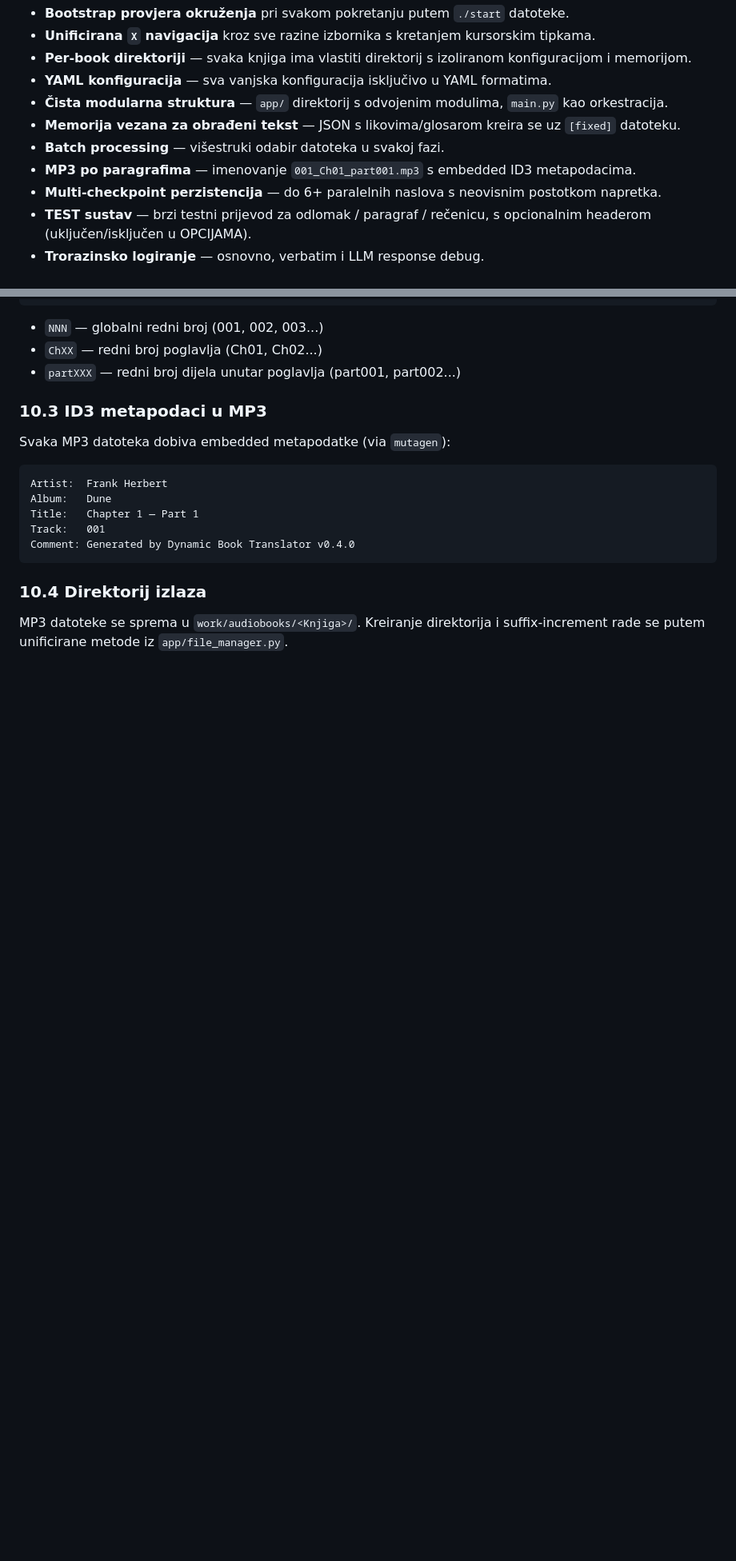
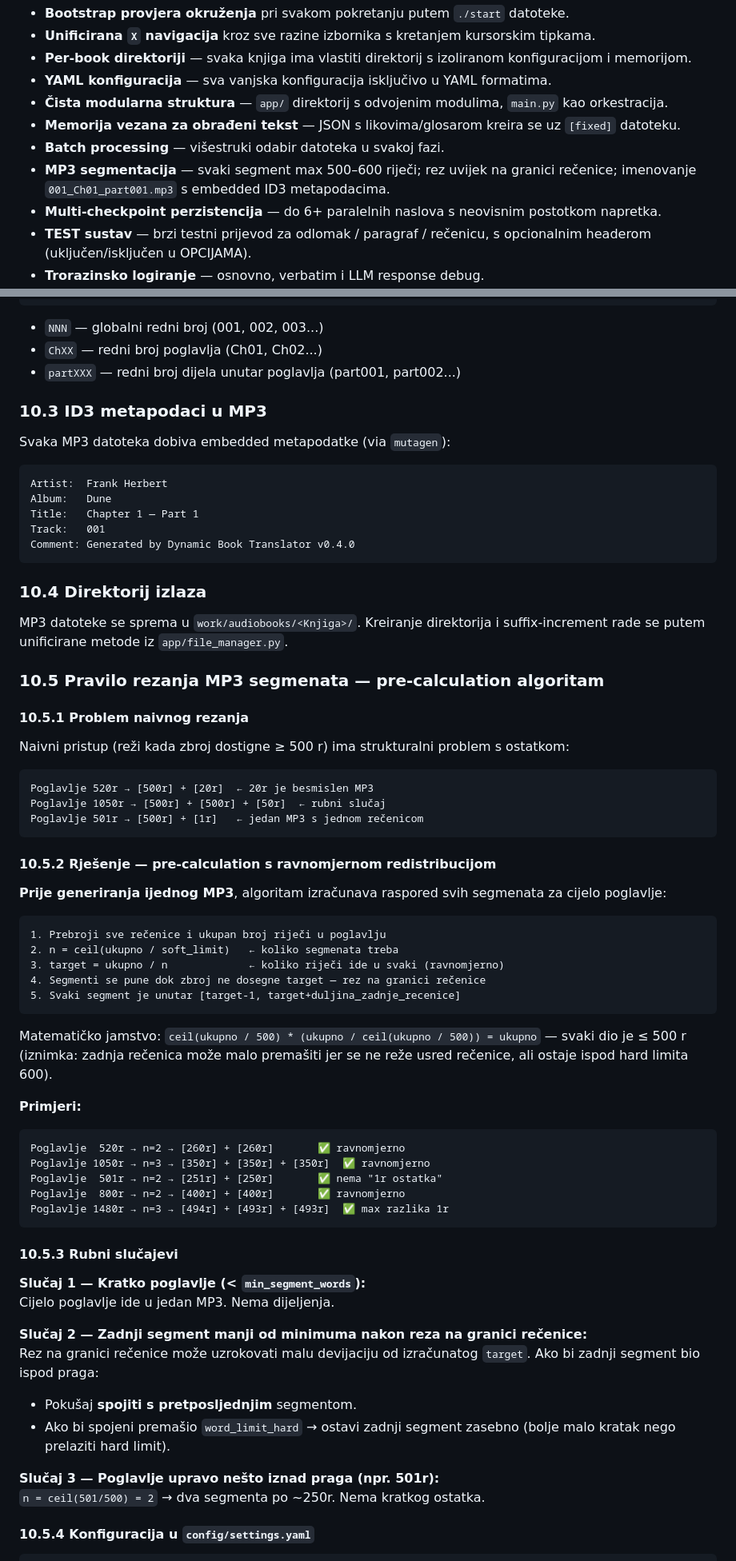
Before and after one commit to mamba73/python_translator, a Markdown page: doc/README_TechDoc.md, 2 parts joined by grey strips. Shown at 80% size. Drawn GitHub-style; blank space fills up the shorter version.

````diff
--- a/doc/README_TechDoc.md
+++ b/doc/README_TechDoc.md
@@ -48,7 +48,7 @@ Sustav je četverofazni CLI alat namijenjen automatiziranoj pripremi, prijevodu
 - **Čista modularna struktura** — `app/` direktorij s odvojenim modulima, `main.py` kao orkestracija.
 - **Memorija vezana za obrađeni tekst** — JSON s likovima/glosarom kreira se uz `[fixed]` datoteku.
 - **Batch processing** — višestruki odabir datoteka u svakoj fazi.
-- **MP3 po paragrafima** — imenovanje `001_Ch01_part001.mp3` s embedded ID3 metapodacima.
+- **MP3 segmentacija** — svaki segment max 500–600 riječi; rez uvijek na granici rečenice; imenovanje `001_Ch01_part001.mp3` s embedded ID3 metapodacima.
 - **Multi-checkpoint perzistencija** — do 6+ paralelnih naslova s neovisnim postotkom napretka.
 - **TEST sustav** — brzi testni prijevod za odlomak / paragraf / rečenicu, s opcionalnim headerom (uključen/isključen u OPCIJAMA).
 - **Trorazinsko logiranje** — osnovno, verbatim i LLM response debug.
@@ -617,3 +619,54 @@ Comment: Generated by Dynamic Book Translator v0.4.0
 ### 10.4 Direktorij izlaza
 
 MP3 datoteke se sprema u `work/audiobooks/<Knjiga>/`. Kreiranje direktorija i suffix-increment rade se putem unificirane metode iz `app/file_manager.py`.
+
+### 10.5 Pravilo rezanja MP3 segmenata — pre-calculation algoritam
+
+#### 10.5.1 Problem naivnog rezanja
+
+Naivni pristup (reži kada zbroj dostigne ≥ 500 r) ima strukturalni problem s ostatkom:
+
+```
+Poglavlje 520r → [500r] + [20r]  ← 20r je besmislen MP3
+Poglavlje 1050r → [500r] + [500r] + [50r]  ← rubni slučaj
+Poglavlje 501r → [500r] + [1r]   ← jedan MP3 s jednom rečenicom
+```
+
+#### 10.5.2 Rješenje — pre-calculation s ravnomjernom redistribucijom
+
+**Prije generiranja ijednog MP3**, algoritam izračunava raspored svih segmenata za cijelo poglavlje:
+
+```
+1. Prebroji sve rečenice i ukupan broj riječi u poglavlju
+2. n = ceil(ukupno / soft_limit)   ← koliko segmenata treba
+3. target = ukupno / n             ← koliko riječi ide u svaki (ravnomjerno)
+4. Segmenti se pune dok zbroj ne dosegne target — rez na granici rečenice
+5. Svaki segment je unutar [target-1, target+duljina_zadnje_recenice]
+```
+
+Matematičko jamstvo: `ceil(ukupno / 500) * (ukupno / ceil(ukupno / 500)) = ukupno` — svaki dio je ≤ 500 r (iznimka: zadnja rečenica može malo premašiti jer se ne reže usred rečenice, ali ostaje ispod hard limita 600).
+
+**Primjeri:**
+```
+Poglavlje  520r → n=2 → [260r] + [260r]       ✅ ravnomjerno
+Poglavlje 1050r → n=3 → [350r] + [350r] + [350r]  ✅ ravnomjerno
+Poglavlje  501r → n=2 → [251r] + [250r]       ✅ nema "1r ostatka"
+Poglavlje  800r → n=2 → [400r] + [400r]       ✅ ravnomjerno
+Poglavlje 1480r → n=3 → [494r] + [493r] + [493r]  ✅ max razlika 1r
+```
+
+#### 10.5.3 Rubni slučajevi
+
+**Slučaj 1 — Kratko poglavlje (< `min_segment_words`):**
+Cijelo poglavlje ide u jedan MP3. Nema dijeljenja.
+
+**Slučaj 2 — Zadnji segment manji od minimuma nakon reza na granici rečenice:**
+Rez na granici rečenice može uzrokovati malu devijaciju od izračunatog `target`. Ako bi zadnji segment bio ispod praga:
+- Pokušaj **spojiti s pretposljednjim** segmentom.
+- Ako bi spojeni premašio `word_limit_hard` → ostavi zadnji segment zasebno (bolje malo kratak nego prelaziti hard limit).
+
+**Slučaj 3 — Poglavlje upravo nešto iznad praga (npr. 501r):**
+`n = ceil(501/500) = 2` → dva segmenta po ~250r. Nema kratkog ostatka.
+
+#### 10.5.4 Konfiguracija u `config/settings.yaml`
+
````
Also changed, not shown: other parts of doc/README_TechDoc.md (+65 -5 lines), doc/2026-07-31_110820_analiza_upgrade01.md (+4 -2 lines).
